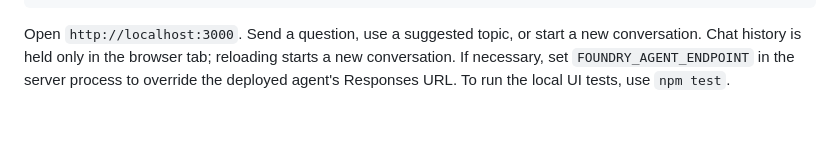
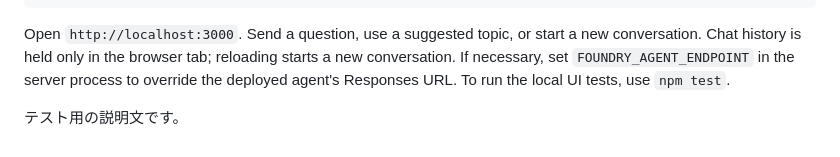
Before and after one commit to khirano0628/my-project, a Markdown page: README.md, the part around the change. GitHub-like rendering.

Commit message:
Add test description to README
Co-authored-by: khirano0628 <42223562+khirano0628@users.noreply.github.com>

```diff
--- a/README.md
+++ b/README.md
@@ -99,3 +99,5 @@ a new conversation. Chat history is held only in the browser tab; reloading
 starts a new conversation. If necessary, set `FOUNDRY_AGENT_ENDPOINT` in the
 server process to override the deployed agent's Responses URL. To run the
 local UI tests, use `npm test`.
+
+テスト用の説明文です。
```
